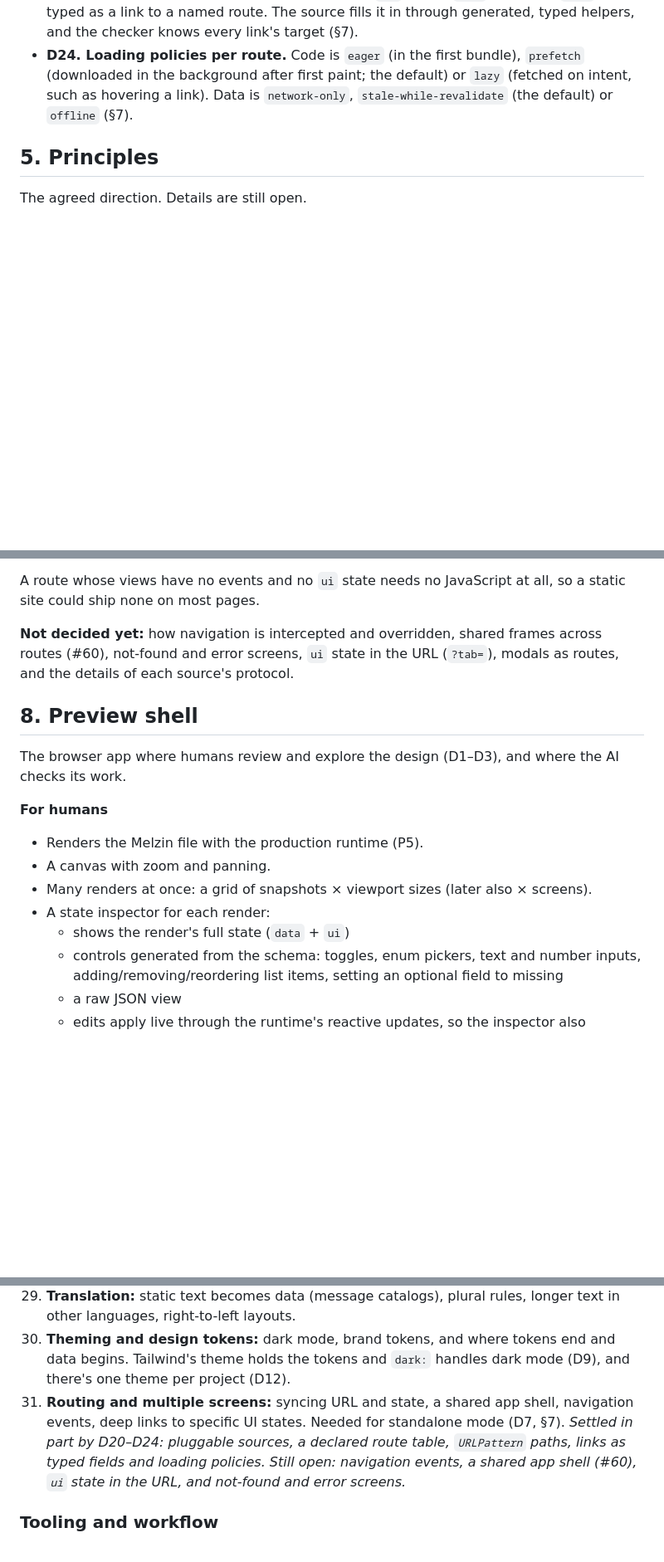
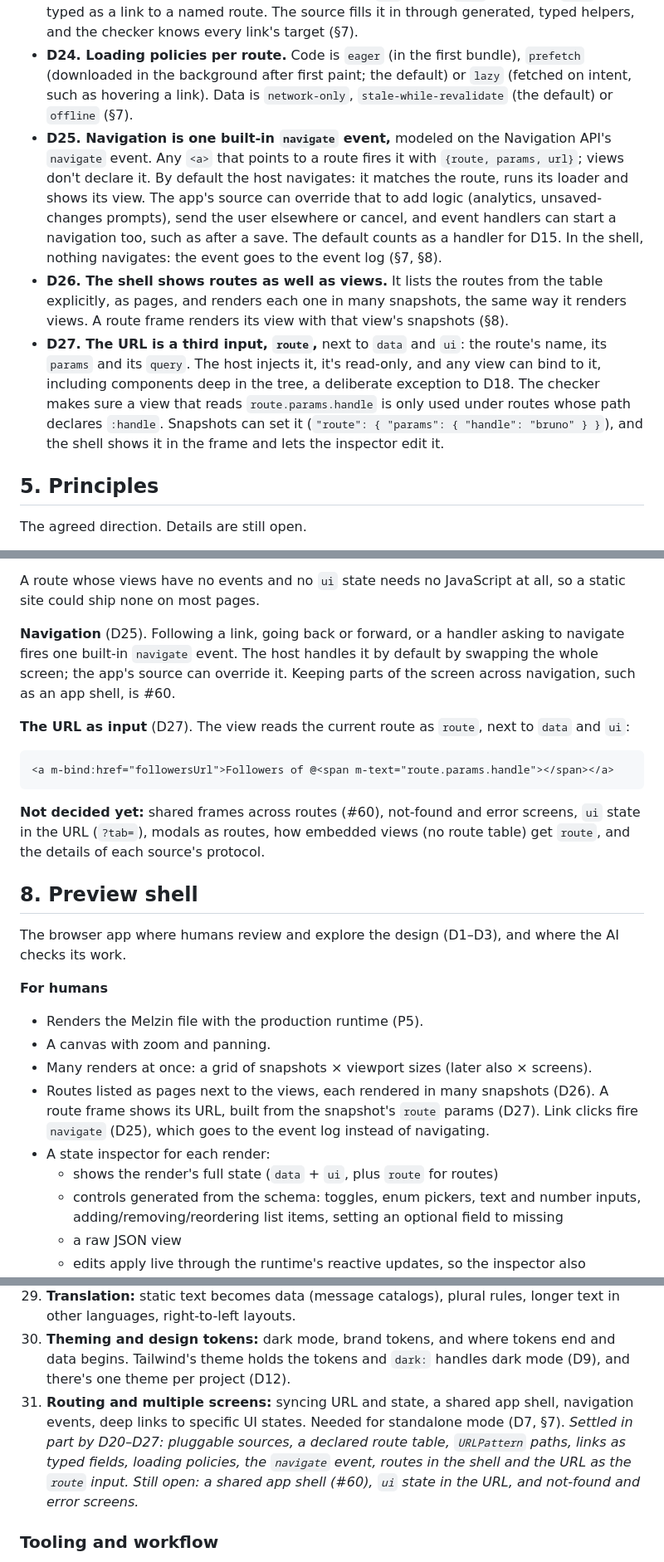
Before and after one commit to luizcarlos1405/melzin, a Markdown page: SPEC.md, 3 parts joined by grey strips. Shown at 83% size. GitHub-like rendering; blank space fills up the shorter version.

````diff
--- a/SPEC.md
+++ b/SPEC.md
@@ -129,6 +129,21 @@ in an existing app or, with a small generic host, make up a whole webapp front e
 - **D24. Loading policies per route.** Code is `eager` (in the first bundle), `prefetch` (downloaded in
   the background after first paint; the default) or `lazy` (fetched on intent, such as hovering a
   link). Data is `network-only`, `stale-while-revalidate` (the default) or `offline` (§7).
+- **D25. Navigation is one built-in `navigate` event,** modeled on the Navigation API's `navigate`
+  event. Any `<a>` that points to a route fires it with `{route, params, url}`; views don't declare it.
+  By default the host navigates: it matches the route, runs its loader and shows its view. The app's
+  source can override that to add logic (analytics, unsaved-changes prompts), send the user elsewhere or
+  cancel, and event handlers can start a navigation too, such as after a save. The default counts as a
+  handler for D15. In the shell, nothing navigates: the event goes to the event log (§7, §8).
+- **D26. The shell shows routes as well as views.** It lists the routes from the table explicitly, as
+  pages, and renders each one in many snapshots, the same way it renders views. A route frame renders
+  its view with that view's snapshots (§8).
+- **D27. The URL is a third input, `route`,** next to `data` and `ui`: the route's name, its `params`
+  and its `query`. The host injects it, it's read-only, and any view can bind to it, including
+  components deep in the tree, a deliberate exception to D18. The checker makes sure a view that reads
+  `route.params.handle` is only used under routes whose path declares `:handle`. Snapshots can set it
+  (`"route": { "params": { "handle": "bruno" } }`), and the shell shows it in the frame and lets the
+  inspector edit it.
 
 ## 5. Principles
 
@@ -334,9 +351,19 @@ hash and is cached forever; data changes, so it gets a cache policy. The intende
 A route whose views have no events and no `ui` state needs no JavaScript at all, so a static site
 could ship none on most pages.
 
-**Not decided yet:** how navigation is intercepted and overridden, shared frames across routes (#60),
-not-found and error screens, `ui` state in the URL (`?tab=`), modals as routes, and the details of each
-source's protocol.
+**Navigation** (D25). Following a link, going back or forward, or a handler asking to navigate fires
+one built-in `navigate` event. The host handles it by default by swapping the whole screen; the app's
+source can override it. Keeping parts of the screen across navigation, such as an app shell, is #60.
+
+**The URL as input** (D27). The view reads the current route as `route`, next to `data` and `ui`:
+
+```html
+<a m-bind:href="followersUrl">Followers of @<span m-text="route.params.handle"></span></a>
+```
+
+**Not decided yet:** shared frames across routes (#60), not-found and error screens, `ui` state in the
+URL (`?tab=`), modals as routes, how embedded views (no route table) get `route`, and the details of
+each source's protocol.
 
 ## 8. Preview shell
 
@@ -347,8 +374,11 @@ The browser app where humans review and explore the design (D1–D3), and where
 - Renders the Melzin file with the production runtime (P5).
 - A canvas with zoom and panning.
 - Many renders at once: a grid of snapshots × viewport sizes (later also × screens).
+- Routes listed as pages next to the views, each rendered in many snapshots (D26). A route frame shows
+  its URL, built from the snapshot's `route` params (D27). Link clicks fire `navigate` (D25), which
+  goes to the event log instead of navigating.
 - A state inspector for each render:
-  - shows the render's full state (`data` + `ui`)
+  - shows the render's full state (`data` + `ui`, plus `route` for routes)
   - controls generated from the schema: toggles, enum pickers, text and number inputs,
     adding/removing/reordering list items, setting an optional field to missing
   - a raw JSON view
@@ -698,10 +735,10 @@ place the type appears (#59).
     Tailwind's theme holds the tokens and `dark:` handles dark mode (D9), and there's one theme per
     project (D12).
 31. **Routing and multiple screens:** syncing URL and state, a shared app shell, navigation events, deep
-    links to specific UI states. Needed for standalone mode (D7, §7). *Settled in part by D20–D24:
-    pluggable sources, a declared route table, `URLPattern` paths, links as typed fields and loading
-    policies. Still open: navigation events, a shared app shell (#60), `ui` state in the URL, and
-    not-found and error screens.*
+    links to specific UI states. Needed for standalone mode (D7, §7). *Settled in part by D20–D27:
+    pluggable sources, a declared route table, `URLPattern` paths, links as typed fields, loading
+    policies, the `navigate` event, routes in the shell and the URL as the `route` input. Still open: a
+    shared app shell (#60), `ui` state in the URL, and not-found and error screens.*
 
 ### Tooling and workflow
 
````
Also changed, not shown: other parts of SPEC.md (+14 -0 lines), README.md (+2 -0 lines).
